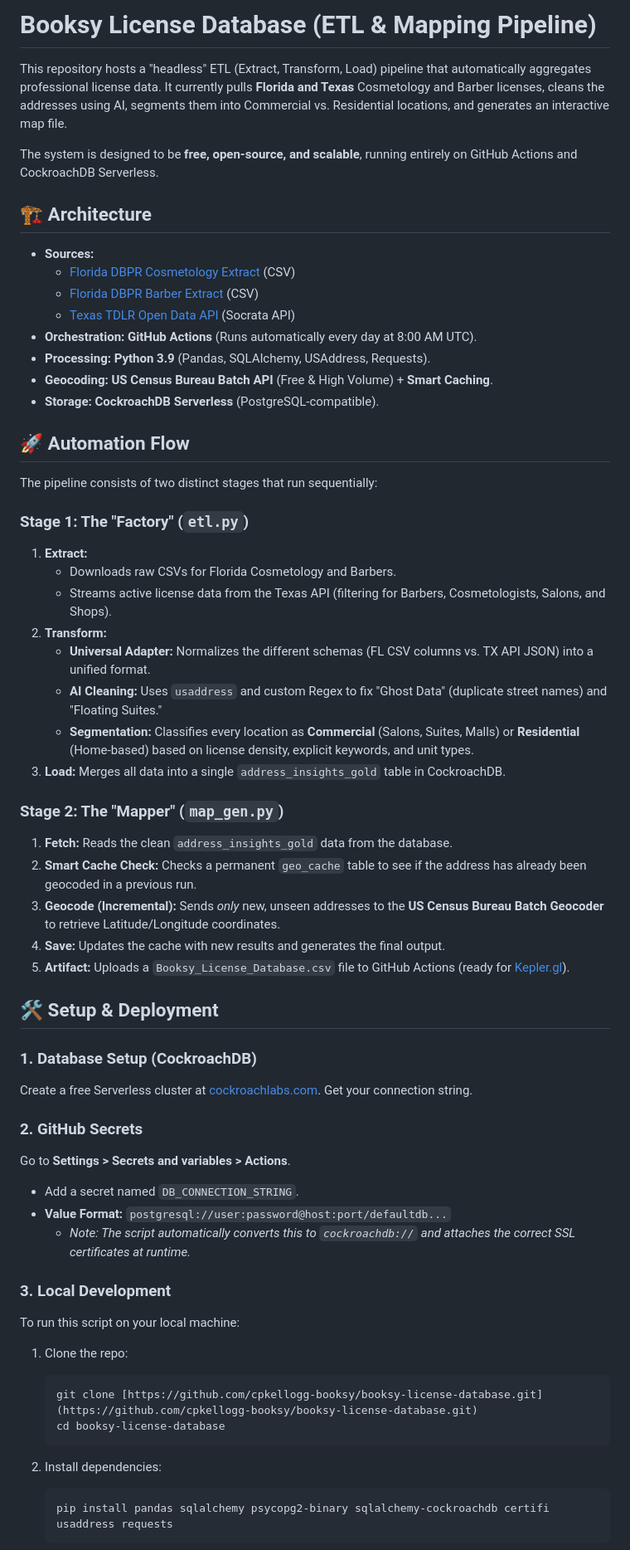
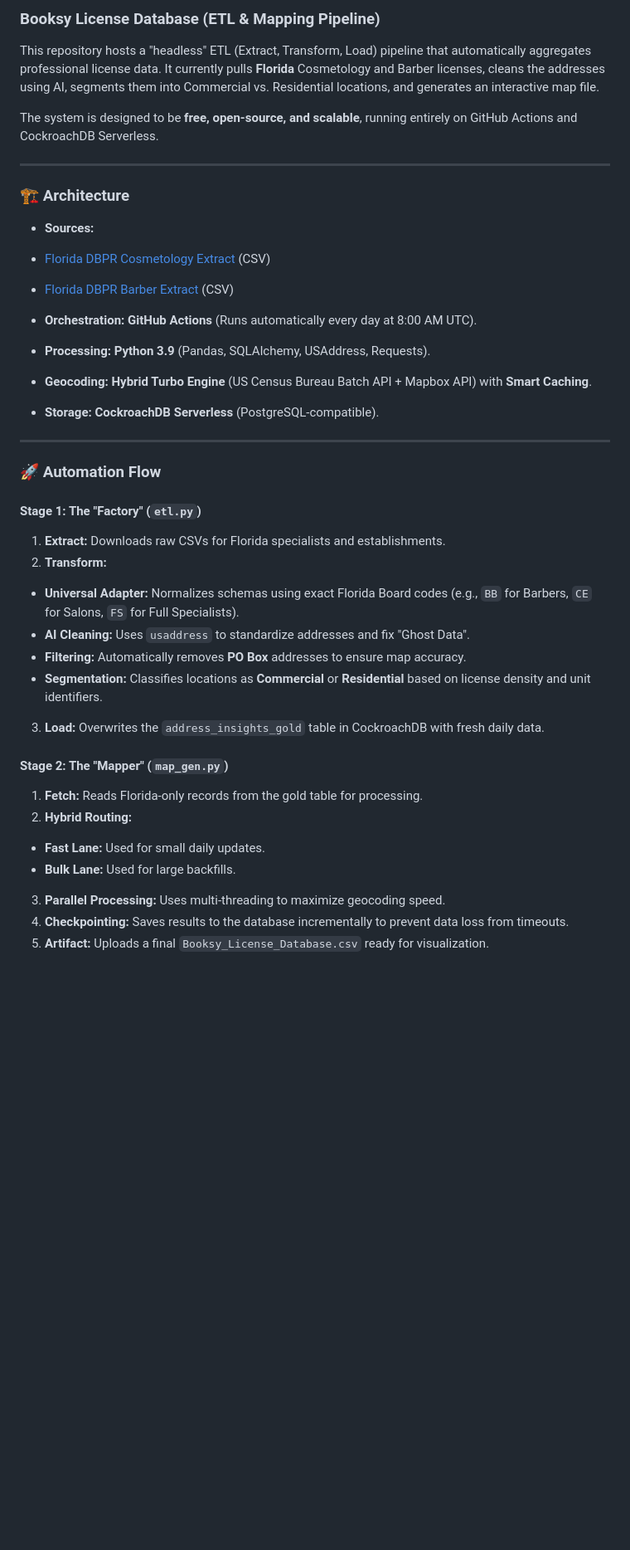
Before and after one commit to cpkellogg-booksy/booksy-license-database, a Markdown page: README.md, the part around one of its changes. Shown at 83% size. Drawn GitHub-style; blank space fills up the shorter version.

````diff
--- a/README.md
+++ b/README.md
@@ -1,63 +1,48 @@
-# Booksy License Database (ETL & Mapping Pipeline)
+### **Booksy License Database (ETL & Mapping Pipeline)**
 
-This repository hosts a "headless" ETL (Extract, Transform, Load) pipeline that automatically aggregates professional license data. It currently pulls **Florida and Texas** Cosmetology and Barber licenses, cleans the addresses using AI, segments them into Commercial vs. Residential locations, and generates an interactive map file.
+This repository hosts a "headless" ETL (Extract, Transform, Load) pipeline that automatically aggregates professional license data. It currently pulls **Florida** Cosmetology and Barber licenses, cleans the addresses using AI, segments them into Commercial vs. Residential locations, and generates an interactive map file.
 
 The system is designed to be **free, open-source, and scalable**, running entirely on GitHub Actions and CockroachDB Serverless.
 
-## 🏗 Architecture
+---
+
+### **🏗 Architecture**
 
 * **Sources:**
-    * [Florida DBPR Cosmetology Extract](https://www2.myfloridalicense.com/sto/file_download/extracts/COSMETOLOGYLICENSE_1.csv) (CSV)
-    * [Florida DBPR Barber Extract](https://www2.myfloridalicense.com/sto/file_download/extracts/lic03bb.csv) (CSV)
-    * [Texas TDLR Open Data API](https://data.texas.gov/resource/7358-krk7.json) (Socrata API)
+* [Florida DBPR Cosmetology Extract](https://www2.myfloridalicense.com/sto/file_download/extracts/COSMETOLOGYLICENSE_1.csv) (CSV)
+* [Florida DBPR Barber Extract](https://www2.myfloridalicense.com/sto/file_download/extracts/lic03bb.csv) (CSV)
+
+
 * **Orchestration:** **GitHub Actions** (Runs automatically every day at 8:00 AM UTC).
 * **Processing:** **Python 3.9** (Pandas, SQLAlchemy, USAddress, Requests).
-* **Geocoding:** **US Census Bureau Batch API** (Free & High Volume) + **Smart Caching**.
+* **Geocoding:** **Hybrid Turbo Engine** (US Census Bureau Batch API + Mapbox API) with **Smart Caching**.
 * **Storage:** **CockroachDB Serverless** (PostgreSQL-compatible).
 
-## 🚀 Automation Flow
+---
 
-The pipeline consists of two distinct stages that run sequentially:
+### **🚀 Automation Flow**
 
-### Stage 1: The "Factory" (`etl.py`)
-1.  **Extract:**
-    * Downloads raw CSVs for Florida Cosmetology and Barbers.
-    * Streams active license data from the Texas API (filtering for Barbers, Cosmetologists, Salons, and Shops).
-2.  **Transform:**
-    * **Universal Adapter:** Normalizes the different schemas (FL CSV columns vs. TX API JSON) into a unified format.
-    * **AI Cleaning:** Uses `usaddress` and custom Regex to fix "Ghost Data" (duplicate street names) and "Floating Suites."
-    * **Segmentation:** Classifies every location as **Commercial** (Salons, Suites, Malls) or **Residential** (Home-based) based on license density, explicit keywords, and unit types.
-3.  **Load:** Merges all data into a single `address_insights_gold` table in CockroachDB.
+#### **Stage 1: The "Factory" (`etl.py`)**
 
-### Stage 2: The "Mapper" (`map_gen.py`)
-1.  **Fetch:** Reads the clean `address_insights_gold` data from the database.
-2.  **Smart Cache Check:** Checks a permanent `geo_cache` table to see if the address has already been geocoded in a previous run.
-3.  **Geocode (Incremental):** Sends *only* new, unseen addresses to the **US Census Bureau Batch Geocoder** to retrieve Latitude/Longitude coordinates.
-4.  **Save:** Updates the cache with new results and generates the final output.
-5.  **Artifact:** Uploads a `Booksy_License_Database.csv` file to GitHub Actions (ready for [Kepler.gl](https://kepler.gl)).
+1. **Extract:** Downloads raw CSVs for Florida specialists and establishments.
+2. **Transform:**
+* **Universal Adapter:** Normalizes schemas using exact Florida Board codes (e.g., `BB` for Barbers, `CE` for Salons, `FS` for Full Specialists).
+* **AI Cleaning:** Uses `usaddress` to standardize addresses and fix "Ghost Data".
+* **Filtering:** Automatically removes **PO Box** addresses to ensure map accuracy.
+* **Segmentation:** Classifies locations as **Commercial** or **Residential** based on license density and unit identifiers.
 
-## 🛠 Setup & Deployment
 
-### 1. Database Setup (CockroachDB)
-Create a free Serverless cluster at [cockroachlabs.com](https://cockroachlabs.com). Get your connection string.
+3. **Load:** Overwrites the `address_insights_gold` table in CockroachDB with fresh daily data.
 
-### 2. GitHub Secrets
-Go to **Settings > Secrets and variables > Actions**.
-* Add a secret named `DB_CONNECTION_STRING`.
-* **Value Format:** `postgresql://user:password@host:port/defaultdb...`
-    * *Note: The script automatically converts this to `cockroachdb://` and attaches the correct SSL certificates at runtime.*
+#### **Stage 2: The "Mapper" (`map_gen.py`)**
 
-### 3. Local Development
-To run this script on your local machine:
+1. **Fetch:** Reads Florida-only records from the gold table for processing.
+2. **Hybrid Routing:**
+* **Fast Lane:** Used for small daily updates.
+* **Bulk Lane:** Used for large backfills.
 
-1.  Clone the repo:
-    ```bash
-    git clone [https://github.com/cpkellogg-booksy/booksy-license-database.git](https://github.com/cpkellogg-booksy/booksy-license-database.git)
-    cd booksy-license-database
-    ```
 
-2.  Install dependencies:
-    ```bash
-    pip install pandas sqlalchemy psycopg2-binary sqlalchemy-cockroachdb certifi usaddress requests
-    ```
+3. **Parallel Processing:** Uses multi-threading to maximize geocoding speed.
+4. **Checkpointing:** Saves results to the database incrementally to prevent data loss from timeouts.
+5. **Artifact:** Uploads a final `Booksy_License_Database.csv` ready for visualization.
 
````
Also changed, not shown: other parts of README.md (+39 -30 lines).
